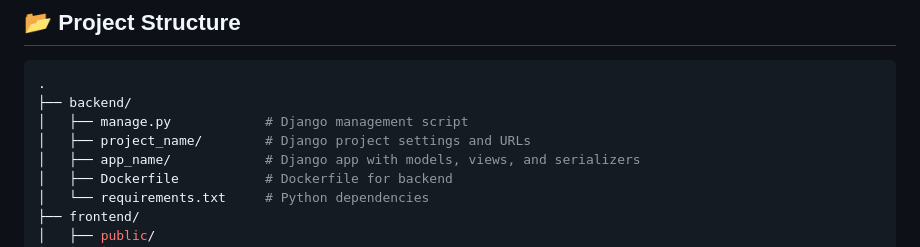
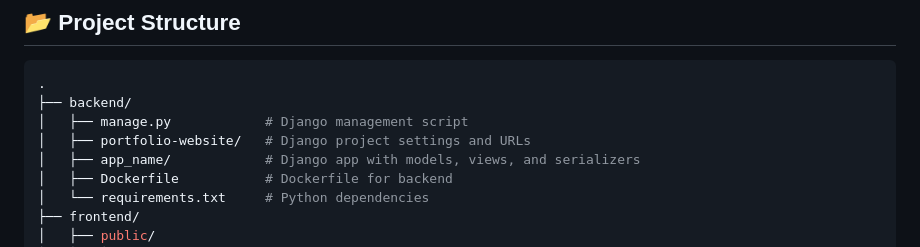
Before and after one commit to rajivghandi767/portfolio-website, a Markdown page: README.md, the part around one of its changes. GitHub-like rendering.

```diff
--- a/README.md
+++ b/README.md
@@ -41,7 +41,7 @@ The website is built with a Django REST backend and a React.js frontend, and is
 .
 ├── backend/
 │   ├── manage.py            # Django management script
-│   ├── project_name/        # Django project settings and URLs
+│   ├── portfolio-website/   # Django project settings and URLs
 │   ├── app_name/            # Django app with models, views, and serializers
 │   ├── Dockerfile           # Dockerfile for backend
 │   └── requirements.txt     # Python dependencies
```
Also changed, not shown: other parts of README.md (+0 -4 lines).
